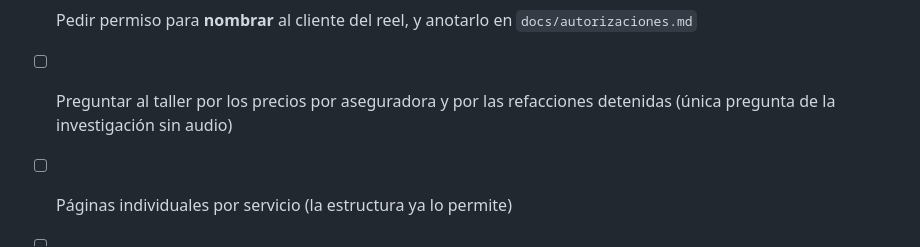
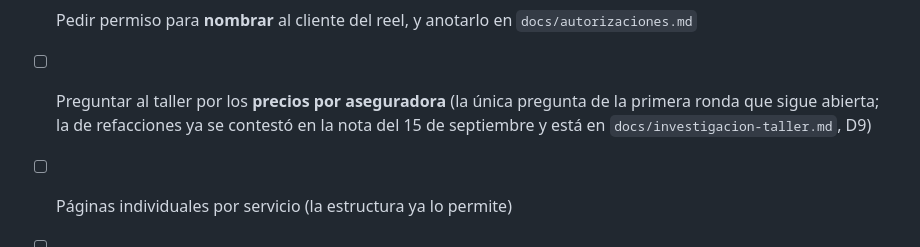
Before and after one commit to wildpig94/camena-web-2, a Markdown page: README.md, the part around the change. Drawn GitHub-style.

```diff
--- a/README.md
+++ b/README.md
@@ -672,7 +672,8 @@ resultados **sin rearmar la página**.
       `docs/autorizaciones.md`
 - [ ] Pedir permiso para **nombrar** al cliente del reel, y anotarlo en
       `docs/autorizaciones.md`
-- [ ] Preguntar al taller por los precios por aseguradora y por las refacciones
-      detenidas (única pregunta de la investigación sin audio)
+- [ ] Preguntar al taller por los **precios por aseguradora** (la única pregunta de
+      la primera ronda que sigue abierta; la de refacciones ya se contestó en la
+      nota del 15 de septiembre y está en `docs/investigacion-taller.md`, D9)
 - [ ] Páginas individuales por servicio (la estructura ya lo permite)
 - [ ] Contenido propio: casos de estudio, recursos y herramientas
```
Also changed, not shown: docs/investigacion-taller-transcripciones.md (+13 -0 lines), docs/investigacion-taller.md (+33 -10 lines).
